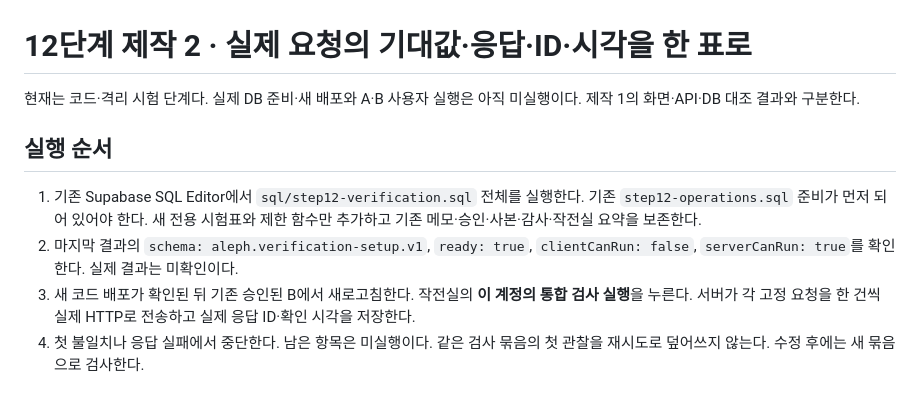
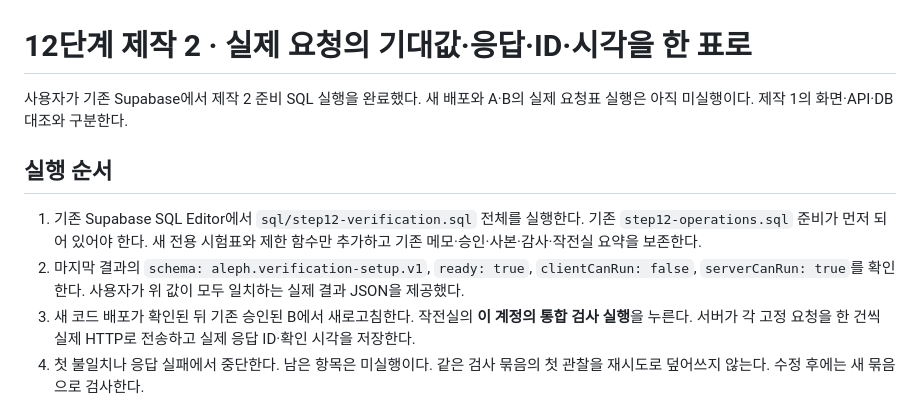
Before and after one commit to ChoiMgHub/choi-bujang-secret-vault, a Markdown page: docs/STEP12_VERIFICATION.md, the part around the change. Drawn GitHub-style.

```diff
--- a/docs/STEP12_VERIFICATION.md
+++ b/docs/STEP12_VERIFICATION.md
@@ -1,7 +1,7 @@
 # 12단계 제작 2 · 실제 요청의 기대값·응답·ID·시각을 한 표로
 
-현재는 코드·격리 시험 단계다. 실제 DB 준비·새 배포와 A·B 사용자 실행은
-아직 미실행이다. 제작 1의 화면·API·DB 대조 결과와 구분한다.
+사용자가 기존 Supabase에서 제작 2 준비 SQL 실행을 완료했다. 새 배포와
+A·B의 실제 요청표 실행은 아직 미실행이다. 제작 1의 화면·API·DB 대조와 구분한다.
 
 ## 실행 순서
 
@@ -9,7 +9,8 @@
    기존 `step12-operations.sql` 준비가 먼저 되어 있어야 한다. 새 전용 시험표와
    제한 함수만 추가하고 기존 메모·승인·사본·감사·작전실 요약을 보존한다.
 2. 마지막 결과의 `schema: aleph.verification-setup.v1`, `ready: true`,
-   `clientCanRun: false`, `serverCanRun: true`를 확인한다. 실제 결과는 미확인이다.
+   `clientCanRun: false`, `serverCanRun: true`를 확인한다. 사용자가 위 값이
+   모두 일치하는 실제 결과 JSON을 제공했다.
 3. 새 코드 배포가 확인된 뒤 기존 승인된 B에서 새로고침한다. 작전실의
    **이 계정의 통합 검사 실행**을 누른다. 서버가 각 고정 요청을 한 건씩
    실제 HTTP로 전송하고 실제 응답 ID·확인 시각을 저장한다.
```
Also changed, not shown: README.md (+5 -3 lines).
